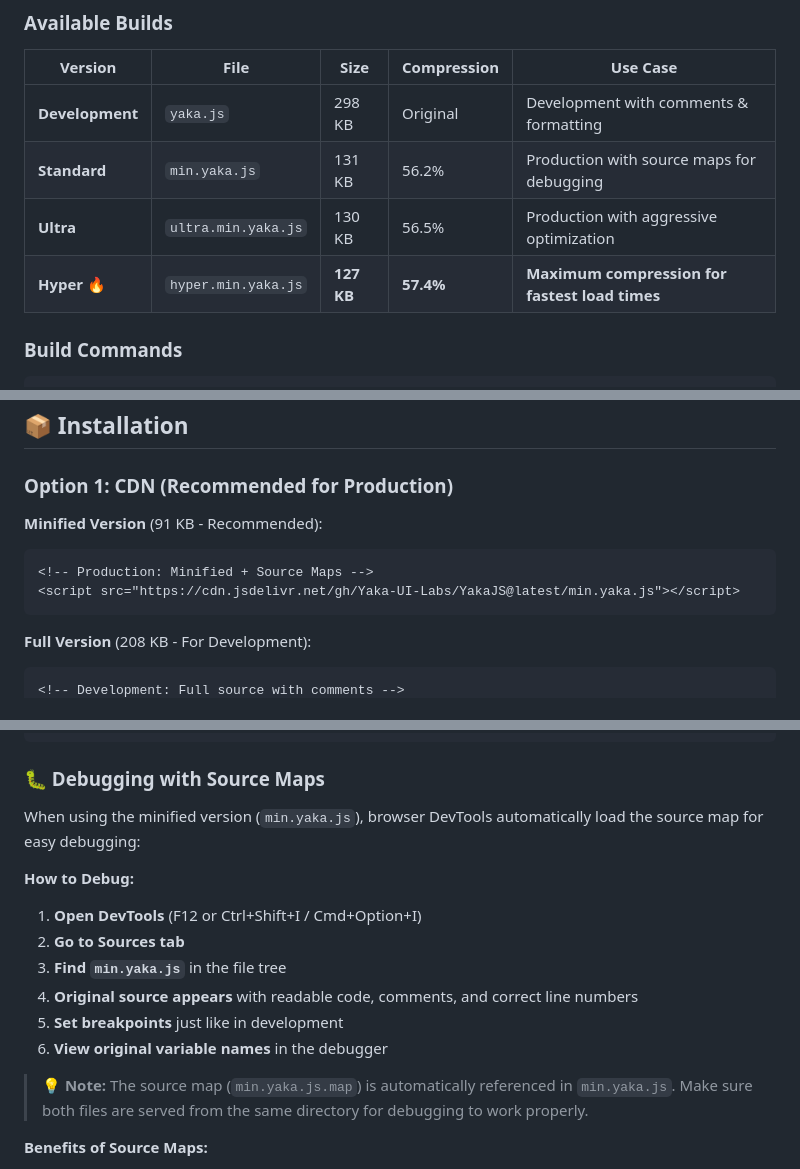
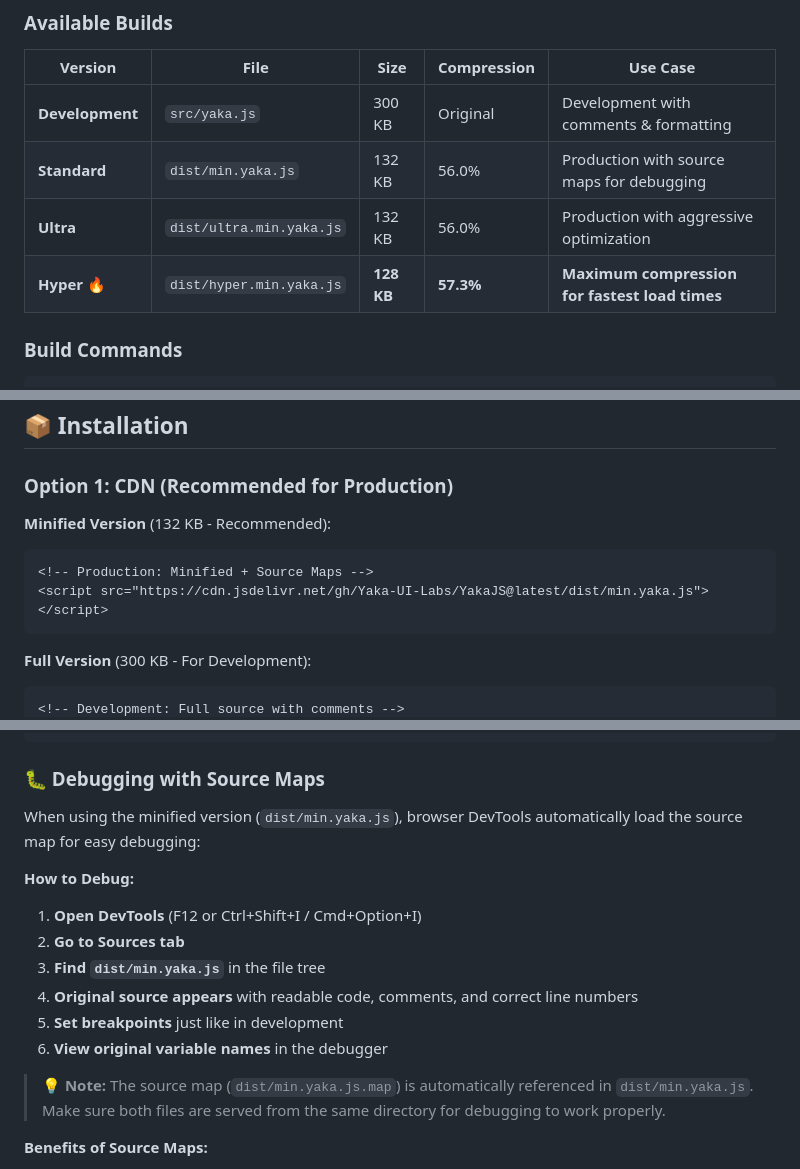
Before and after one commit to Yaka-UI-Labs/YakaJS, a Markdown page: README.md, 3 parts joined by grey strips. GitHub-like rendering.

````diff
--- a/README.md
+++ b/README.md
@@ -92,10 +92,10 @@ YakaJS offers **four optimized build versions** to match your performance needs.
 
 | Version | File | Size | Compression | Use Case |
 |---------|------|------|-------------|----------|
-| **Development** | `yaka.js` | 298 KB | Original | Development with comments & formatting |
-| **Standard** | `min.yaka.js` | 131 KB | 56.2% | Production with source maps for debugging |
-| **Ultra** | `ultra.min.yaka.js` | 130 KB | 56.5% | Production with aggressive optimization |
-| **Hyper** 🔥 | `hyper.min.yaka.js` | **127 KB** | **57.4%** | **Maximum compression for fastest load times** |
+| **Development** | `src/yaka.js` | 300 KB | Original | Development with comments & formatting |
+| **Standard** | `dist/min.yaka.js` | 132 KB | 56.0% | Production with source maps for debugging |
+| **Ultra** | `dist/ultra.min.yaka.js` | 132 KB | 56.0% | Production with aggressive optimization |
+| **Hyper** 🔥 | `dist/hyper.min.yaka.js` | **128 KB** | **57.3%** | **Maximum compression for fastest load times** |
 
 ### Build Commands
 
@@ -163,12 +163,12 @@ All minified versions preserve:
 
 ### Option 1: CDN (Recommended for Production)
 
-**Minified Version** (91 KB - Recommended):
+**Minified Version** (132 KB - Recommended):
 ```html
 <!-- Production: Minified + Source Maps -->
-<script src="https://cdn.jsdelivr.net/gh/Yaka-UI-Labs/YakaJS@latest/min.yaka.js"></script>
-```
-
-**Full Version** (208 KB - For Development):
+<script src="https://cdn.jsdelivr.net/gh/Yaka-UI-Labs/YakaJS@latest/dist/min.yaka.js"></script>
+```
+
+**Full Version** (300 KB - For Development):
 ```html
 <!-- Development: Full source with comments -->
@@ -330,17 +330,17 @@ _.theme.toggle(); // Toggle between dark and light
 
 ### 🐛 Debugging with Source Maps
 
-When using the minified version (`min.yaka.js`), browser DevTools automatically load the source map for easy debugging:
+When using the minified version (`dist/min.yaka.js`), browser DevTools automatically load the source map for easy debugging:
 
 **How to Debug:**
 1. **Open DevTools** (F12 or Ctrl+Shift+I / Cmd+Option+I)
 2. **Go to Sources tab**
-3. **Find `min.yaka.js`** in the file tree
+3. **Find `dist/min.yaka.js`** in the file tree
 4. **Original source appears** with readable code, comments, and correct line numbers
 5. **Set breakpoints** just like in development
 6. **View original variable names** in the debugger
 
-> 💡 **Note:** The source map (`min.yaka.js.map`) is automatically referenced in `min.yaka.js`. Make sure both files are served from the same directory for debugging to work properly.
+> 💡 **Note:** The source map (`dist/min.yaka.js.map`) is automatically referenced in `dist/min.yaka.js`. Make sure both files are served from the same directory for debugging to work properly.
 
 **Benefits of Source Maps:**
 - ✅ Debug minified code as if it were the original
````
Also changed, not shown: other parts of README.md (+40 -102 lines).
